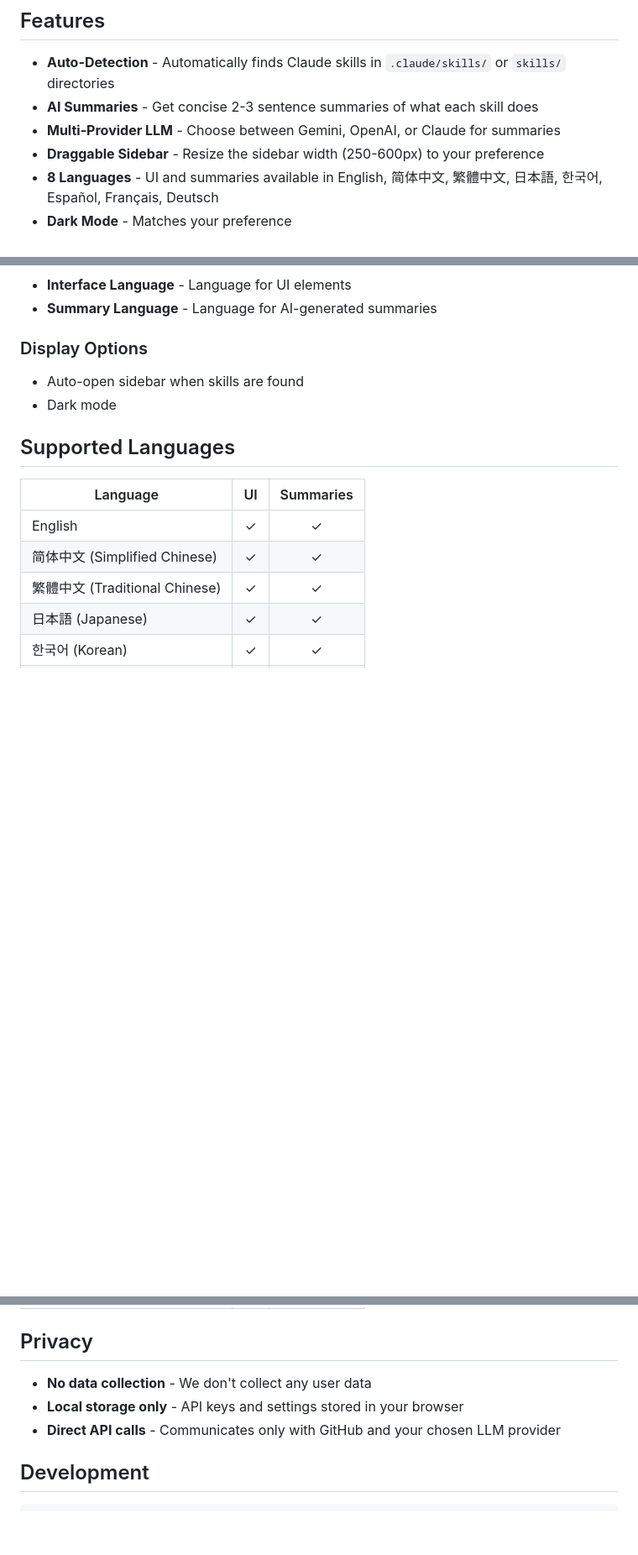
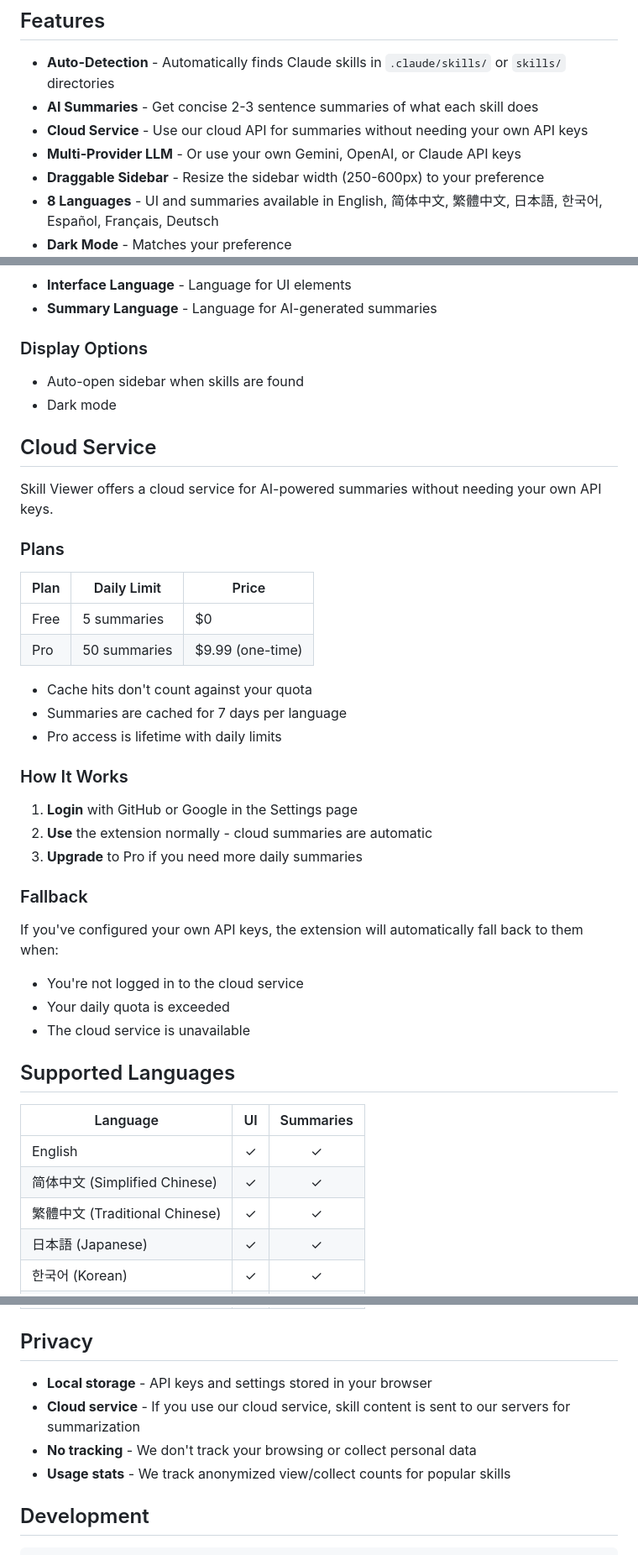
Before and after one commit to leweii/skill-viewer, a Markdown page: README.md, 3 parts joined by grey strips. Shown at 84% size. Rendered like a GitHub page; blank space fills up the shorter version.

Commit message:
docs: add cloud service section to README

```diff
--- a/README.md
+++ b/README.md
@@ -22,7 +22,8 @@
 
 - **Auto-Detection** - Automatically finds Claude skills in `.claude/skills/` or `skills/` directories
 - **AI Summaries** - Get concise 2-3 sentence summaries of what each skill does
-- **Multi-Provider LLM** - Choose between Gemini, OpenAI, or Claude for summaries
+- **Cloud Service** - Use our cloud API for summaries without needing your own API keys
+- **Multi-Provider LLM** - Or use your own Gemini, OpenAI, or Claude API keys
 - **Draggable Sidebar** - Resize the sidebar width (250-600px) to your preference
 - **8 Languages** - UI and summaries available in English, 简体中文, 繁體中文, 日本語, 한국어, Español, Français, Deutsch
 - **Dark Mode** - Matches your preference
@@ -68,6 +69,34 @@ Choose your preferred LLM provider:
 - Auto-open sidebar when skills are found
 - Dark mode
 
+## Cloud Service
+
+Skill Viewer offers a cloud service for AI-powered summaries without needing your own API keys.
+
+### Plans
+
+| Plan | Daily Limit | Price |
+|------|-------------|-------|
+| Free | 5 summaries | $0 |
+| Pro | 50 summaries | $9.99 (one-time) |
+
+- Cache hits don't count against your quota
+- Summaries are cached for 7 days per language
+- Pro access is lifetime with daily limits
+
+### How It Works
+
+1. **Login** with GitHub or Google in the Settings page
+2. **Use** the extension normally - cloud summaries are automatic
+3. **Upgrade** to Pro if you need more daily summaries
+
+### Fallback
+
+If you've configured your own API keys, the extension will automatically fall back to them when:
+- You're not logged in to the cloud service
+- Your daily quota is exceeded
+- The cloud service is unavailable
+
 ## Supported Languages
 
 | Language | UI | Summaries |
@@ -83,9 +112,10 @@ Choose your preferred LLM provider:
 
 ## Privacy
 
-- **No data collection** - We don't collect any user data
-- **Local storage only** - API keys and settings stored in your browser
-- **Direct API calls** - Communicates only with GitHub and your chosen LLM provider
+- **Local storage** - API keys and settings stored in your browser
+- **Cloud service** - If you use our cloud service, skill content is sent to our servers for summarization
+- **No tracking** - We don't track your browsing or collect personal data
+- **Usage stats** - We track anonymized view/collect counts for popular skills
 
 ## Development
 
```
